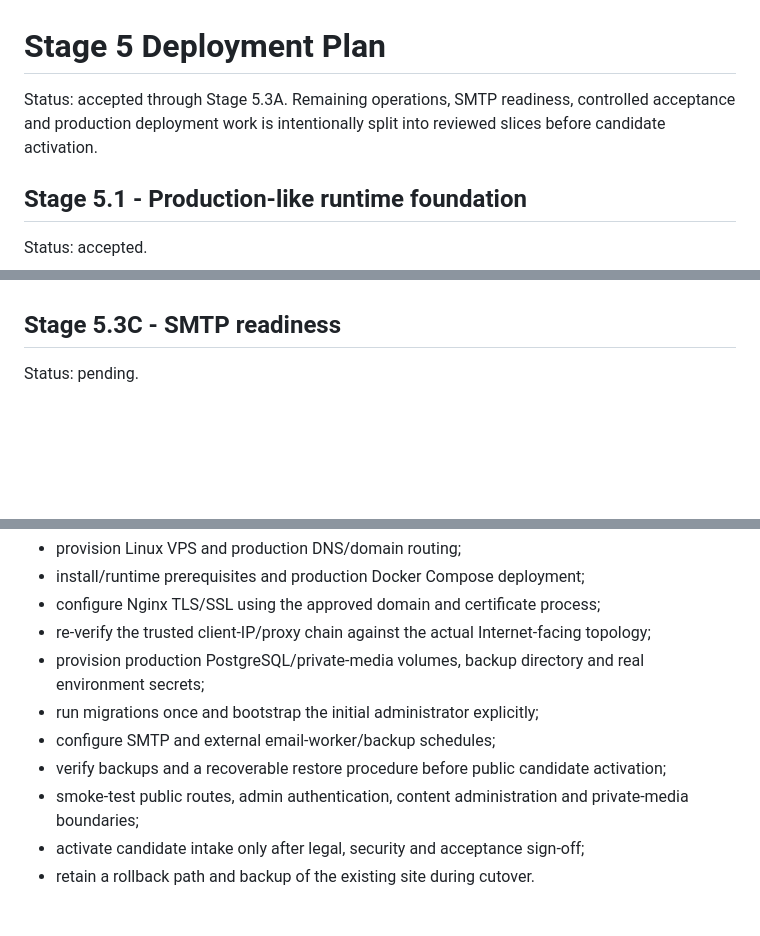
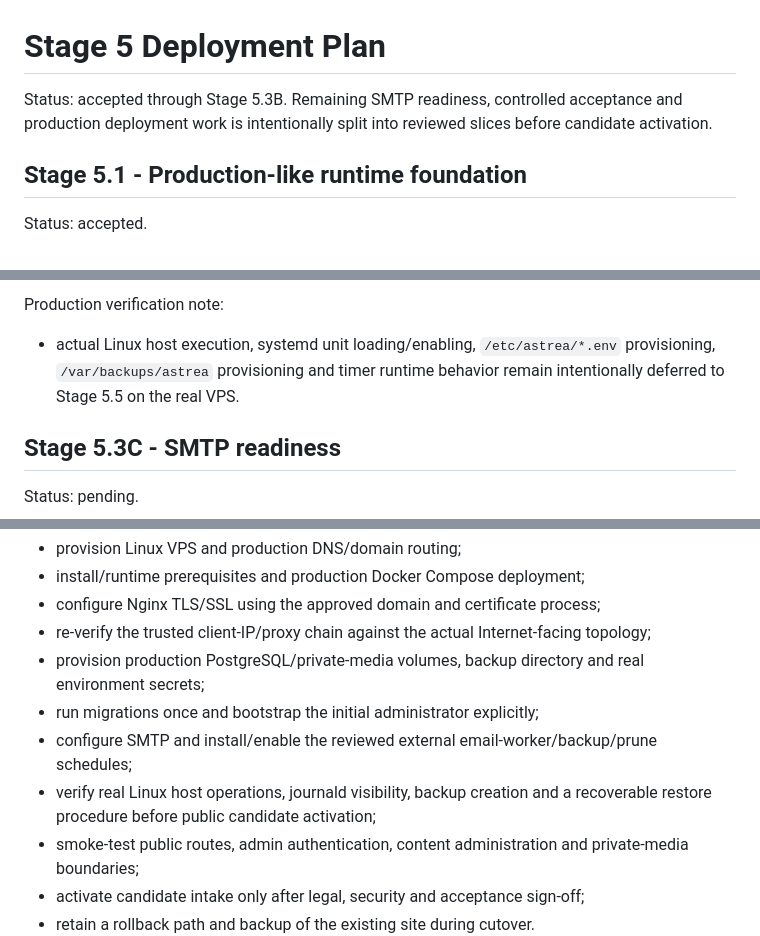
Before and after one commit to stalar78/astree3, a Markdown page: .plans/STAGE_5_DEPLOYMENT_PLAN.md, 3 parts joined by grey strips. Rendered like a GitHub page; blank space fills up the shorter version.

```diff
--- a/.plans/STAGE_5_DEPLOYMENT_PLAN.md
+++ b/.plans/STAGE_5_DEPLOYMENT_PLAN.md
@@ -1,6 +1,6 @@
 # Stage 5 Deployment Plan
 
-Status: accepted through Stage 5.3A. Remaining operations, SMTP readiness, controlled acceptance and production deployment work is intentionally split into reviewed slices before candidate activation.
+Status: accepted through Stage 5.3B. Remaining SMTP readiness, controlled acceptance and production deployment work is intentionally split into reviewed slices before candidate activation.
 
 ## Stage 5.1 - Production-like runtime foundation
 
@@ -130,3 +152,5 @@ Planned scope:
+Production verification note:
+- actual Linux host execution, systemd unit loading/enabling, `/etc/astrea/*.env` provisioning, `/var/backups/astrea` provisioning and timer runtime behavior remain intentionally deferred to Stage 5.5 on the real VPS.
 
 ## Stage 5.3C - SMTP readiness
 
@@ -173,8 +197,8 @@ Planned scope:
 - re-verify the trusted client-IP/proxy chain against the actual Internet-facing topology;
 - provision production PostgreSQL/private-media volumes, backup directory and real environment secrets;
 - run migrations once and bootstrap the initial administrator explicitly;
-- configure SMTP and external email-worker/backup schedules;
-- verify backups and a recoverable restore procedure before public candidate activation;
+- configure SMTP and install/enable the reviewed external email-worker/backup/prune schedules;
+- verify real Linux host operations, journald visibility, backup creation and a recoverable restore procedure before public candidate activation;
 - smoke-test public routes, admin authentication, content administration and private-media boundaries;
 - activate candidate intake only after legal, security and acceptance sign-off;
 - retain a rollback path and backup of the existing site during cutover.
```
Also changed, not shown: other parts of .plans/STAGE_5_DEPLOYMENT_PLAN.md (+33 -11 lines).
